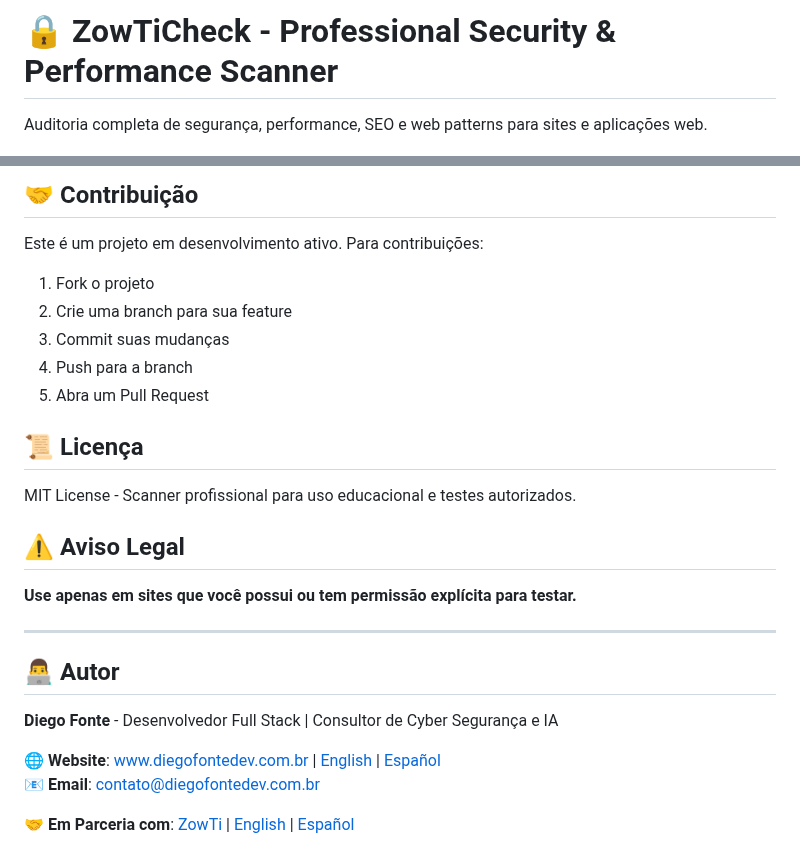
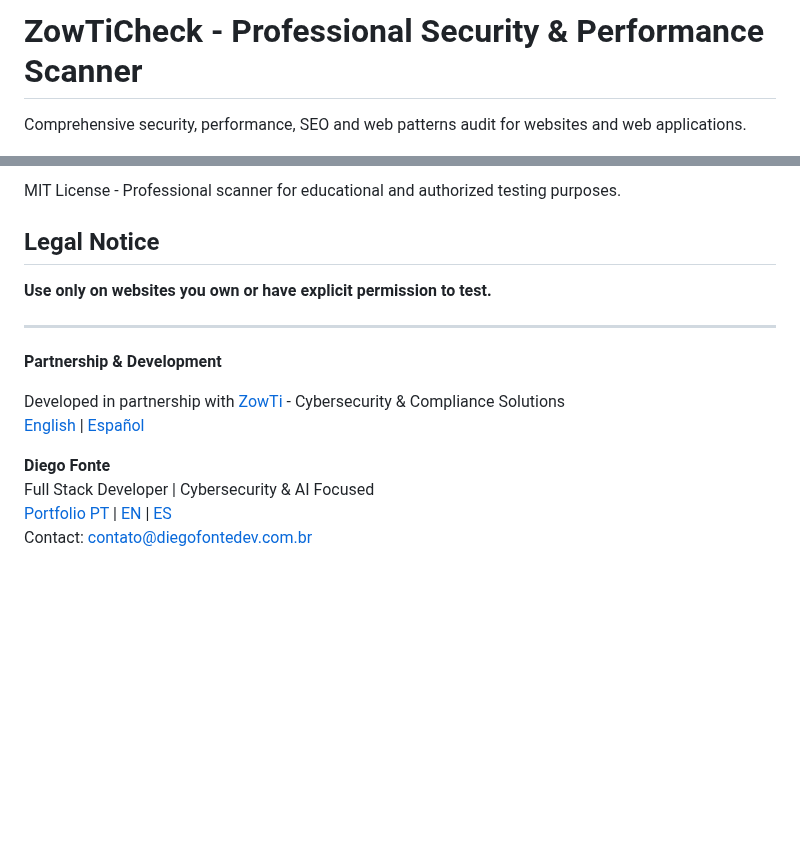
Before and after one commit to Diego-Cruz-github/ZowTiScan, a Markdown page: README.md, 2 parts joined by grey strips. Drawn GitHub-style; blank space fills up the shorter version.

```diff
--- a/README.md
+++ b/README.md
@@ -1,4 +1,4 @@
-# 🔒 ZowTiCheck - Professional Security & Performance Scanner
+# ZowTiCheck - Professional Security & Performance Scanner
 
-Auditoria completa de segurança, performance, SEO e web patterns para sites e aplicações web.
+Comprehensive security, performance, SEO and web patterns audit for websites and web applications.
 
@@ -149,28 +158,18 @@ CRITICAL:
 
-## 🤝 Contribuição
+MIT License - Professional scanner for educational and authorized testing purposes.
 
-Este é um projeto em desenvolvimento ativo. Para contribuições:
+## Legal Notice
 
-1. Fork o projeto
-2. Crie uma branch para sua feature
-3. Commit suas mudanças
-4. Push para a branch
-5. Abra um Pull Request
-
-## 📜 Licença
-
-MIT License - Scanner profissional para uso educacional e testes autorizados.
-
-## ⚠️ Aviso Legal
-
-**Use apenas em sites que você possui ou tem permissão explícita para testar.**
+**Use only on websites you own or have explicit permission to test.**
 
 ---
 
-## 👨‍💻 Autor
-**Diego Fonte** - Desenvolvedor Full Stack | Consultor de Cyber Segurança e IA
+**Partnership & Development**
 
-🌐 **Website**: [www.diegofontedev.com.br](https://www.diegofontedev.com.br) | [English](https://www.diegofontedev.com.br/index-en.html) | [Español](https://www.diegofontedev.com.br/index-es.html)
-📧 **Email**: contato@diegofontedev.com.br
+Developed in partnership with [ZowTi](https://zowti.com/) - Cybersecurity & Compliance Solutions
+[English](https://zowti.com/en/index.html) | [Español](https://zowti.com/es/index.html)
 
-🤝 **Em Parceria com**: [ZowTi](https://www.zowti.com) | [English](https://www.zowti.com/en/index.html) | [Español](https://www.zowti.com/es/index.html)
+**Diego Fonte**
+Full Stack Developer | Cybersecurity & AI Focused
+[Portfolio PT](https://diegofontedev.com.br/) | [EN](https://diegofontedev.com.br/index-en.html) | [ES](https://diegofontedev.com.br/index-es.html)
+Contact: contato@diegofontedev.com.br
```
Also changed, not shown: other parts of README.md (+98 -89 lines).
